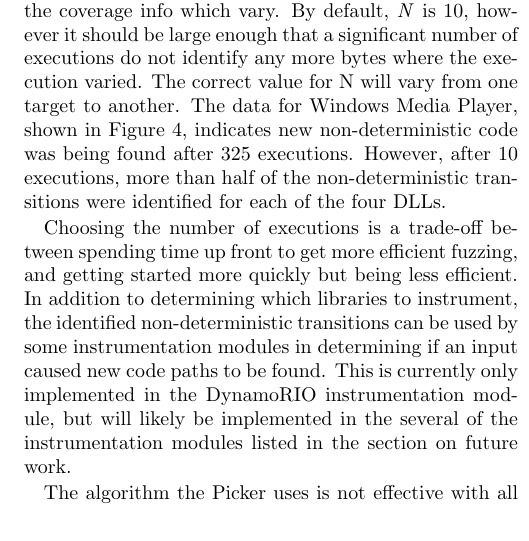
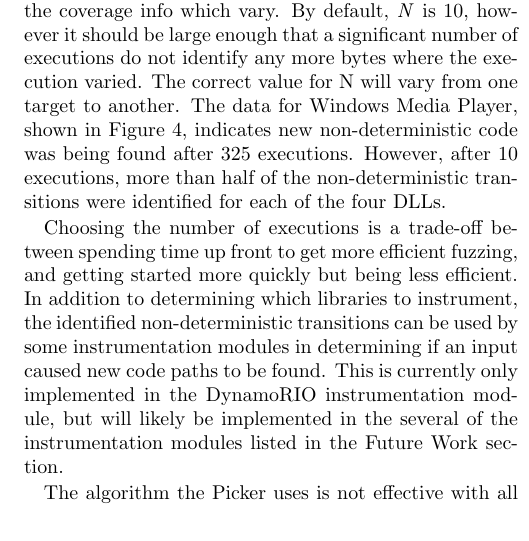
Before and after one commit to grimm-co/killerbeez, a LaTeX document (docs/paper/killerbeez.tex, which reads docs/paper/implementation.tex): part of one column of page 10 of 13, cut so that both start at the same text. Compiled offline with pdfLaTeX.

Commit message:
Fixed reference to the future work section

```diff
--- a/docs/paper/implementation.tex
+++ b/docs/paper/implementation.tex
@@ -432,7 +432,7 @@ identified non-deterministic transitions can be used by some instrumentation
 modules in determining if an input caused new code paths to be found.  This is
 currently only implemented in the DynamoRIO instrumentation module, but will
 likely be implemented in the several of the instrumentation modules listed in
-the section on future work.
+the \nameref{Future Work} section.
 
 \begin{figure*}[htb]
 \centering
```
